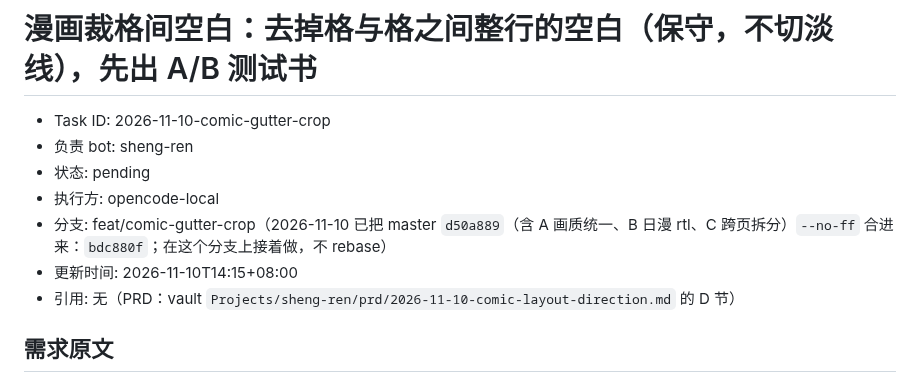
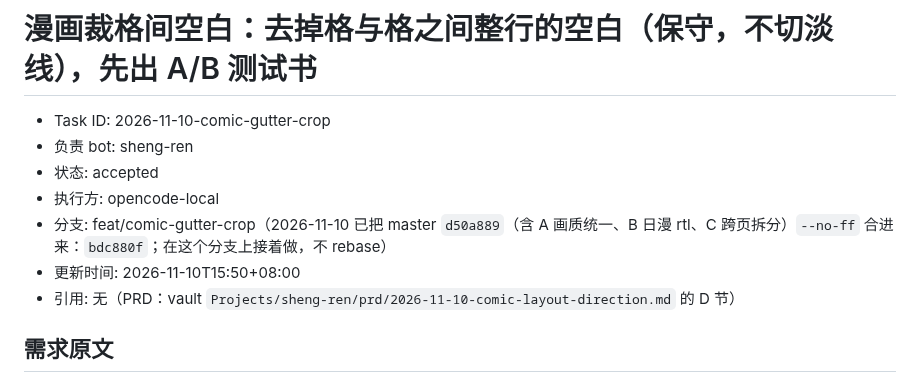
Before and after one commit to bbq191/sheng-ren, a Markdown page: .dev/tasks/2026-11-10-comic-gutter-crop.md, the part around the change. Drawn GitHub-style.

Commit message:
docs(tasks): 接受任务单 2026-11-10 漫画裁格间空白
状态改为 accepted，开始按分步任务执行。

```diff
--- a/.dev/tasks/2026-11-10-comic-gutter-crop.md
+++ b/.dev/tasks/2026-11-10-comic-gutter-crop.md
@@ -2,10 +2,10 @@
 
 - Task ID: 2026-11-10-comic-gutter-crop
 - 负责 bot: sheng-ren
-- 状态: pending
+- 状态: accepted
 - 执行方: opencode-local
 - 分支: feat/comic-gutter-crop（2026-11-10 已把 master `d50a889`（含 A 画质统一、B 日漫 rtl、C 跨页拆分）`--no-ff` 合进来：`bdc880f`；在这个分支上接着做，不 rebase）
-- 更新时间: 2026-11-10T14:15+08:00
+- 更新时间: 2026-11-10T15:50+08:00
 - 引用: 无（PRD：vault `Projects/sheng-ren/prd/2026-11-10-comic-layout-direction.md` 的 D 节）
 
 ## 需求原文
```
